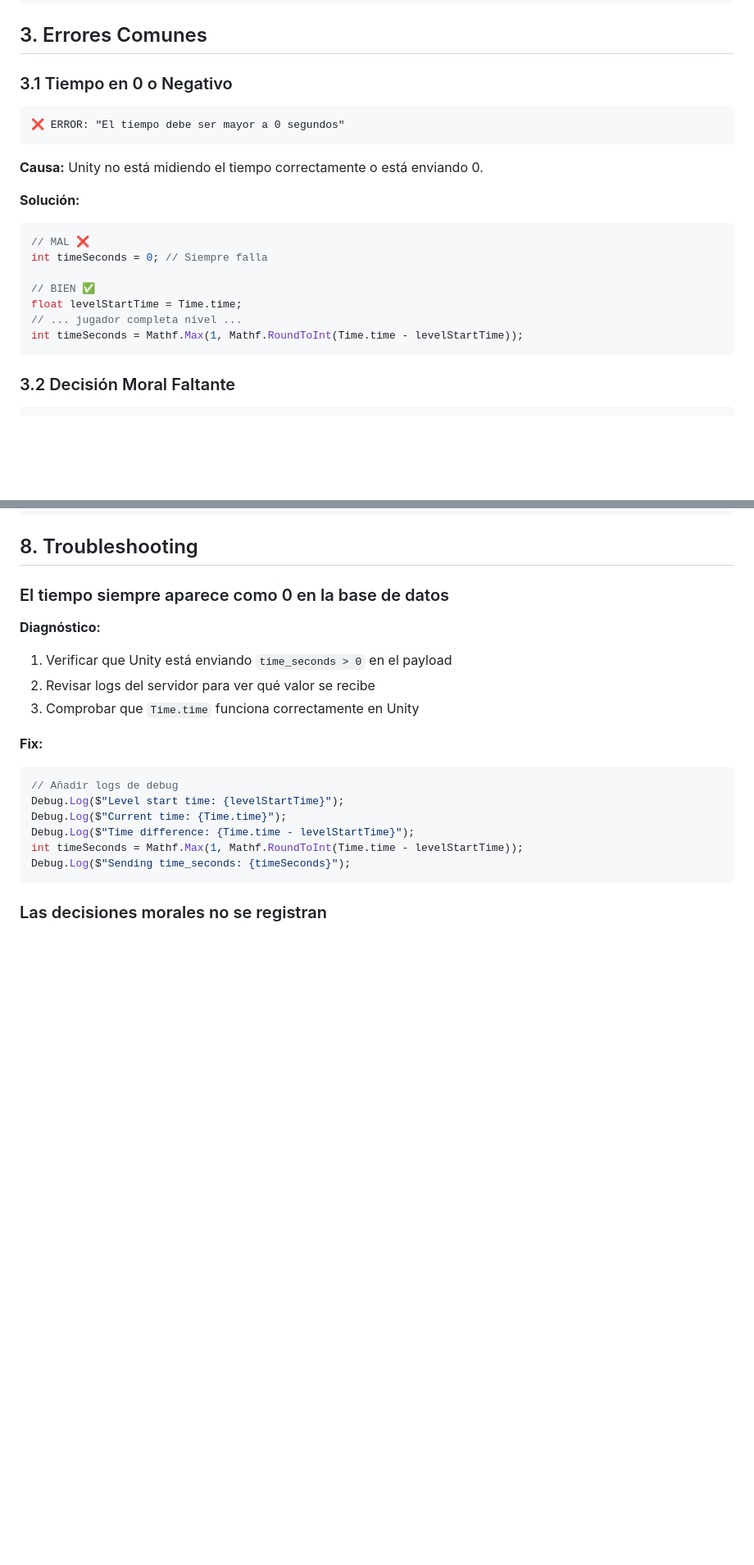
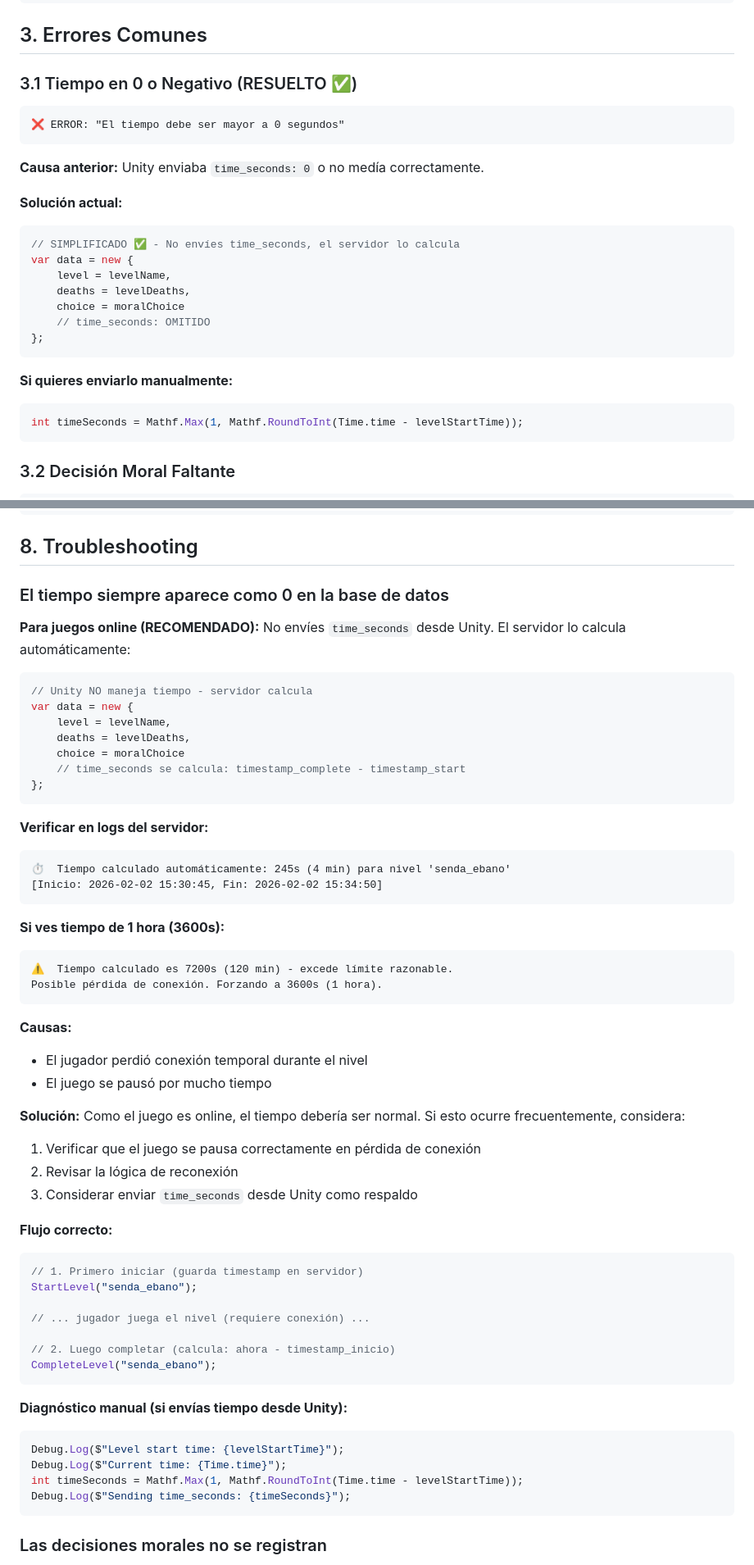
Before and after one commit to WaraYasy/TriskelApi, a Markdown page: docs/GAME_FLOW_GUIDE.md, 2 parts joined by grey strips. Shown at 82% size. GitHub-like rendering; blank space fills up the shorter version.

````diff
--- a/docs/GAME_FLOW_GUIDE.md
+++ b/docs/GAME_FLOW_GUIDE.md
@@ -131,21 +155,26 @@ void OnPlayerMakesChoice(MoralChoice.Choice playerChoice) {
 
 ## 3. Errores Comunes
 
-### 3.1 Tiempo en 0 o Negativo
+### 3.1 Tiempo en 0 o Negativo (RESUELTO ✅)
 ```
 ❌ ERROR: "El tiempo debe ser mayor a 0 segundos"
 ```
 
-**Causa:** Unity no está midiendo el tiempo correctamente o está enviando 0.
+**Causa anterior:** Unity enviaba `time_seconds: 0` o no medía correctamente.
 
-**Solución:**
+**Solución actual:**
 ```csharp
-// MAL ❌
-int timeSeconds = 0; // Siempre falla
+// SIMPLIFICADO ✅ - No envíes time_seconds, el servidor lo calcula
+var data = new {
+    level = levelName,
+    deaths = levelDeaths,
+    choice = moralChoice
+    // time_seconds: OMITIDO
+};
+```
 
-// BIEN ✅
-float levelStartTime = Time.time;
-// ... jugador completa nivel ...
+**Si quieres enviarlo manualmente:**
+```csharp
 int timeSeconds = Mathf.Max(1, Mathf.RoundToInt(Time.time - levelStartTime));
 ```
 
@@ -310,17 +386,56 @@ curl -X POST http://localhost:8000/v1/games/<game_id>/level/complete \
 
 ### El tiempo siempre aparece como 0 en la base de datos
 
-**Diagnóstico:**
-1. Verificar que Unity está enviando `time_seconds > 0` en el payload
-2. Revisar logs del servidor para ver qué valor se recibe
-3. Comprobar que `Time.time` funciona correctamente en Unity
+**Para juegos online (RECOMENDADO):**
+No envíes `time_seconds` desde Unity. El servidor lo calcula automáticamente:
 
-**Fix:**
 ```csharp
-// Añadir logs de debug
+// Unity NO maneja tiempo - servidor calcula
+var data = new {
+    level = levelName,
+    deaths = levelDeaths,
+    choice = moralChoice
+    // time_seconds se calcula: timestamp_complete - timestamp_start
+};
+```
+
+**Verificar en logs del servidor:**
+```
+⏱️  Tiempo calculado automáticamente: 245s (4 min) para nivel 'senda_ebano'
+[Inicio: 2026-02-02 15:30:45, Fin: 2026-02-02 15:34:50]
+```
+
+**Si ves tiempo de 1 hora (3600s):**
+```
+⚠️  Tiempo calculado es 7200s (120 min) - excede límite razonable.
+Posible pérdida de conexión. Forzando a 3600s (1 hora).
+```
+
+**Causas:**
+- El jugador perdió conexión temporal durante el nivel
+- El juego se pausó por mucho tiempo
+
+**Solución:**
+Como el juego es online, el tiempo debería ser normal. Si esto ocurre frecuentemente, considera:
+1. Verificar que el juego se pausa correctamente en pérdida de conexión
+2. Revisar la lógica de reconexión
+3. Considerar enviar `time_seconds` desde Unity como respaldo
+
+**Flujo correcto:**
+```csharp
+// 1. Primero iniciar (guarda timestamp en servidor)
+StartLevel("senda_ebano");
+
+// ... jugador juega el nivel (requiere conexión) ...
+
+// 2. Luego completar (calcula: ahora - timestamp_inicio)
+CompleteLevel("senda_ebano");
+```
+
+**Diagnóstico manual (si envías tiempo desde Unity):**
+```csharp
 Debug.Log($"Level start time: {levelStartTime}");
 Debug.Log($"Current time: {Time.time}");
-Debug.Log($"Time difference: {Time.time - levelStartTime}");
 int timeSeconds = Mathf.Max(1, Mathf.RoundToInt(Time.time - levelStartTime));
 Debug.Log($"Sending time_seconds: {timeSeconds}");
 ```
````
Also changed, not shown: other parts of docs/GAME_FLOW_GUIDE.md (+103 -32 lines).
